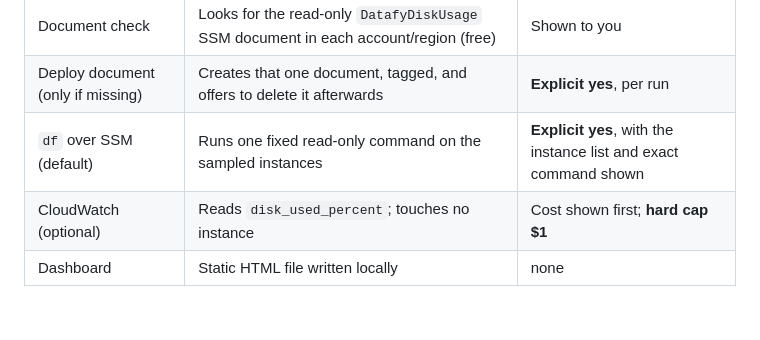
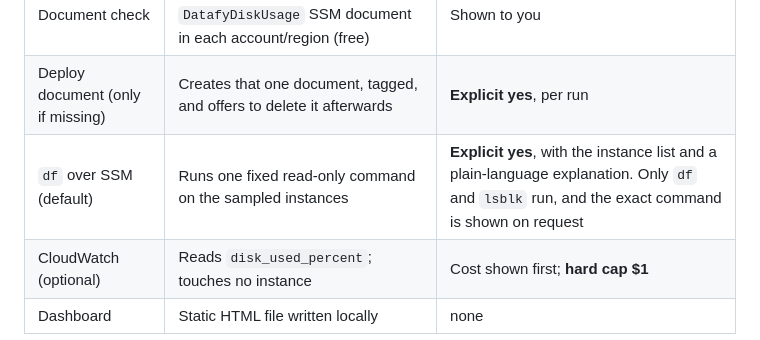
Before and after one commit to datafy-io/datafy-tools, a Markdown page: plugins/datafy-aws-explorer/README.md, the part around the change. Rendered like a GitHub page; blank space fills up the shorter version.

Commit message:
docs(plugin): plain-language SSM approval prompt with accurate reassurance
The approval request no longer shows script names or flags to the customer.
It explains that only df (the same report as df -h) and lsblk run, that
nothing is installed, changed, deleted or sent to Datafy, and shows the exact
command only on request. It deliberately does not claim "only df -h": lsblk
is what maps filesystems to EBS volumes.

Co-Authored-By: Claude Sonnet 5.5 <noreply@anthropic.com>

```diff
--- a/plugins/datafy-aws-explorer/README.md
+++ b/plugins/datafy-aws-explorer/README.md
@@ -28,7 +28,7 @@ Needs Python 3.9+, `boto3` (`pip install boto3`), and AWS credentials for your m
 | Sample | A representative **5%** of volumes is chosen (min 10, max 500) | Shown to you |
 | Document check | Looks for the read-only `DatafyDiskUsage` SSM document in each account/region (free) | Shown to you |
 | Deploy document (only if missing) | Creates that one document, tagged, and offers to delete it afterwards | **Explicit yes**, per run |
-| `df` over SSM (default) | Runs one fixed read-only command on the sampled instances | **Explicit yes**, with the instance list and exact command shown |
+| `df` over SSM (default) | Runs one fixed read-only command on the sampled instances | **Explicit yes**, with the instance list and a plain-language explanation. Only `df` and `lsblk` run, and the exact command is shown on request |
 | CloudWatch (optional) | Reads `disk_used_percent`; touches no instance | Cost shown first; **hard cap $1** |
 | Dashboard | Static HTML file written locally | none |
 
```
Also changed, not shown: 2 other files.
